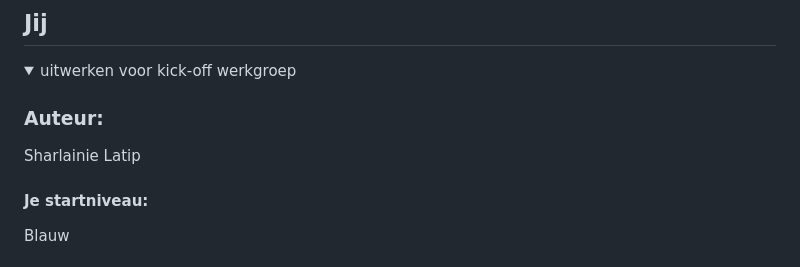
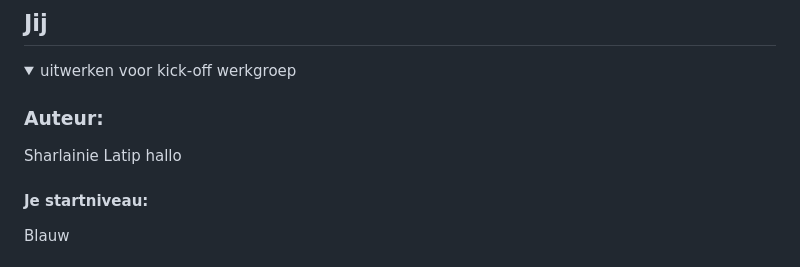
Before and after one commit to Sh444r/basiswebsite-fed, a Markdown page: README.md, the part around the change. GitHub-like rendering.

```diff
--- a/README.md
+++ b/README.md
@@ -16,7 +16,7 @@ Nb. Door *open* toe te voegen aan een *details* element kun je deze standaard op
   <summary>uitwerken voor kick-off werkgroep</summary>
 
   ### Auteur:
-  Sharlainie Latip
+  Sharlainie Latip hallo
 
   #### Je startniveau:
   Blauw
```
